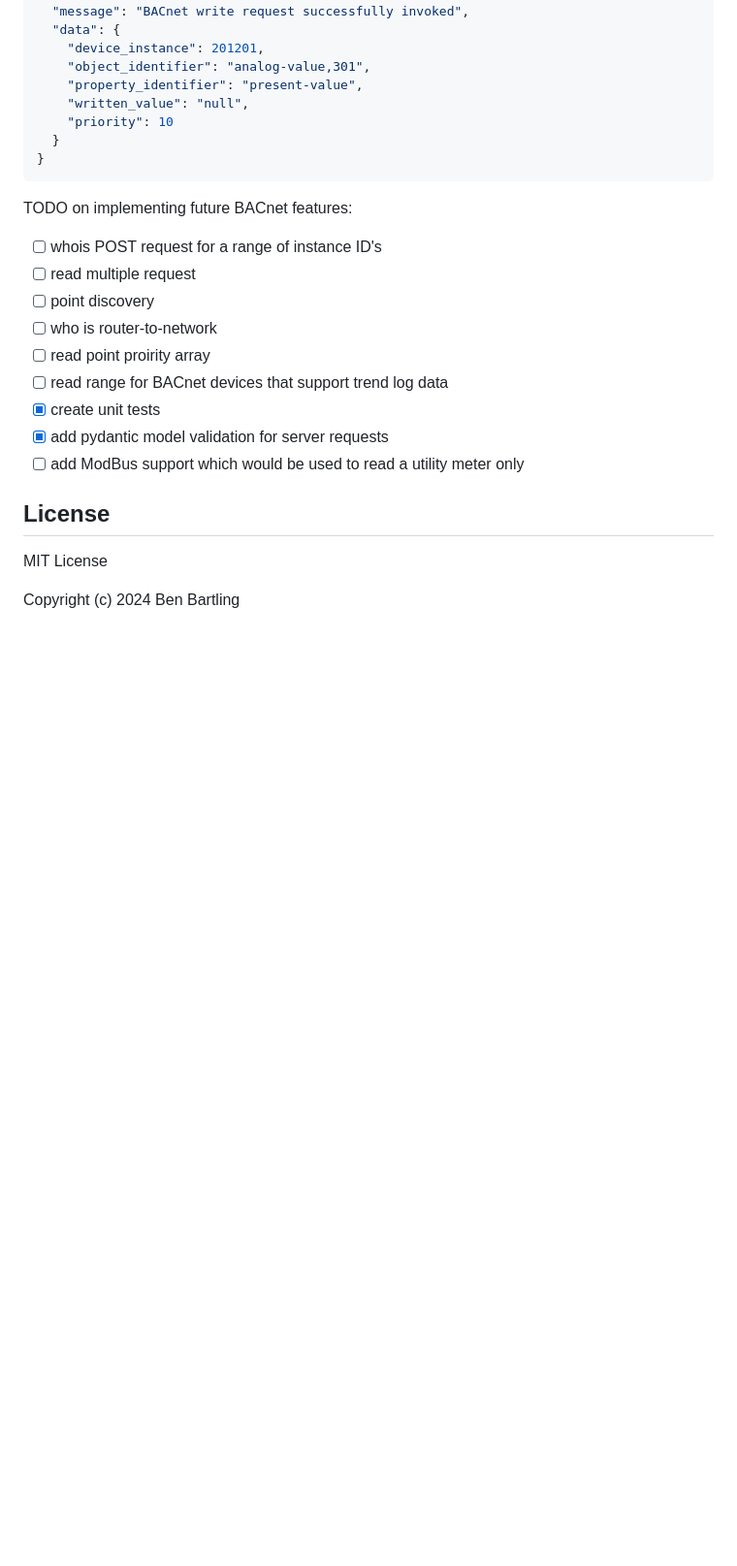
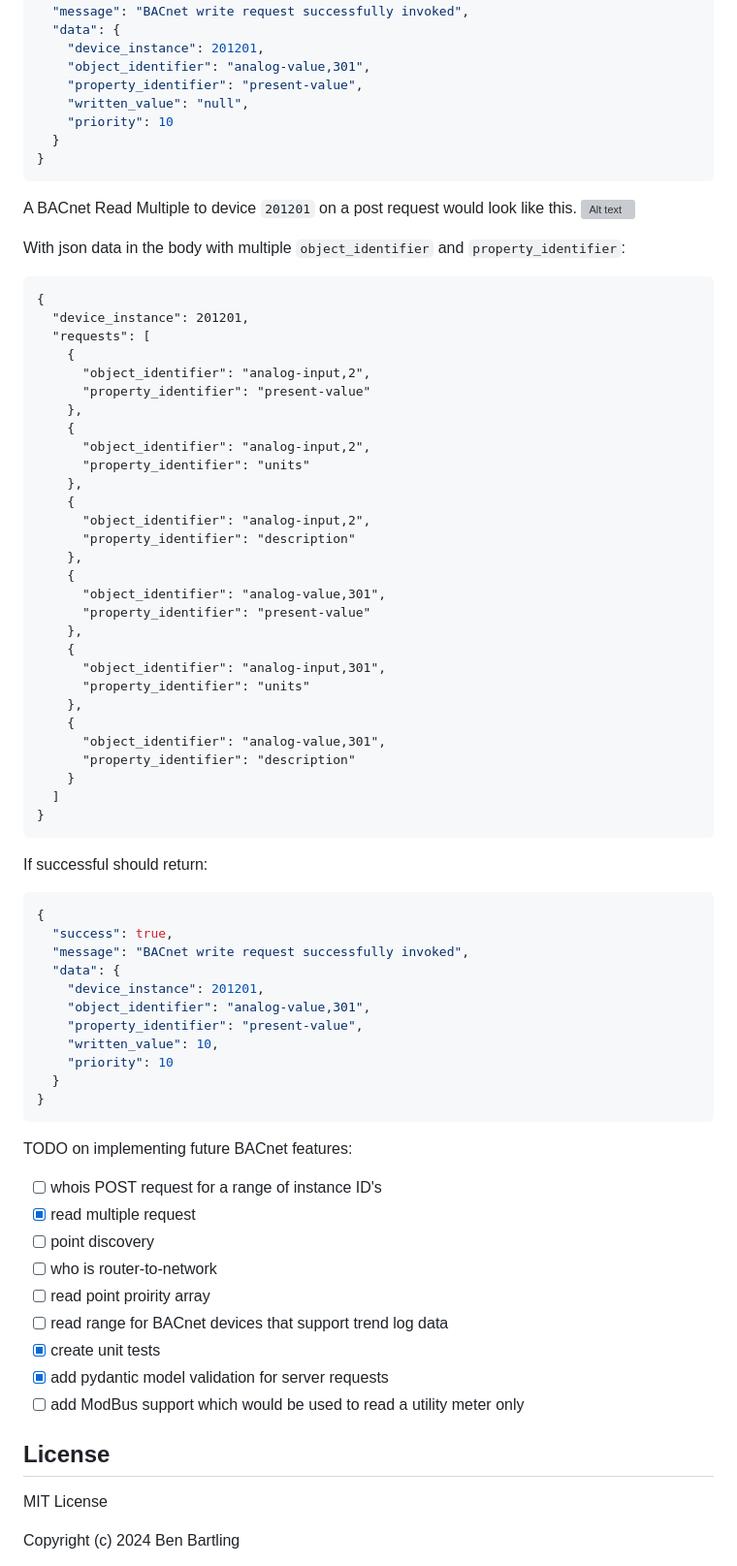
Before and after one commit to bbartling/ot-lan-rest-server, a Markdown page: README.md, the part around the change. Shown: that part at 97% size. GitHub-like rendering; folded sections open; blank space fills up the shorter version; grey boxes are pictures that could not be loaded.

Commit message:
read mult working and tests need to update readme for rpm

````diff
--- a/README.md
+++ b/README.md
@@ -142,12 +142,65 @@ If successful should return:
   }
 }
 ```
+
+A BACnet Read Multiple to device `201201` on a post request would look like this.
+![Alt text](/images/rpm.JPG)
+
+With json data in the body with multiple `object_identifier` and `property_identifier`:
+```
+{
+  "device_instance": 201201,
+  "requests": [
+    {
+      "object_identifier": "analog-input,2",
+      "property_identifier": "present-value"
+    },
+    {
+      "object_identifier": "analog-input,2",
+      "property_identifier": "units"
+    },
+    {
+      "object_identifier": "analog-input,2",
+      "property_identifier": "description"
+    },
+    {
+      "object_identifier": "analog-value,301",
+      "property_identifier": "present-value"
+    },
+    {
+      "object_identifier": "analog-input,301",
+      "property_identifier": "units"
+    },
+    {
+      "object_identifier": "analog-value,301",
+      "property_identifier": "description"
+    }
+  ]
+}
+```
+
+If successful should return:
+```bash
+{
+  "success": true,
+  "message": "BACnet write request successfully invoked",
+  "data": {
+    "device_instance": 201201,
+    "object_identifier": "analog-value,301",
+    "property_identifier": "present-value",
+    "written_value": 10,
+    "priority": 10
+  }
+}
+```
+
+
 </details>
 
 
 TODO on implementing future BACnet features:
  - [ ] whois POST request for a range of instance ID's
- - [ ] read multiple request
+ - [x] read multiple request
  - [ ] point discovery
  - [ ] who is router-to-network
  - [ ] read point proirity array
````
